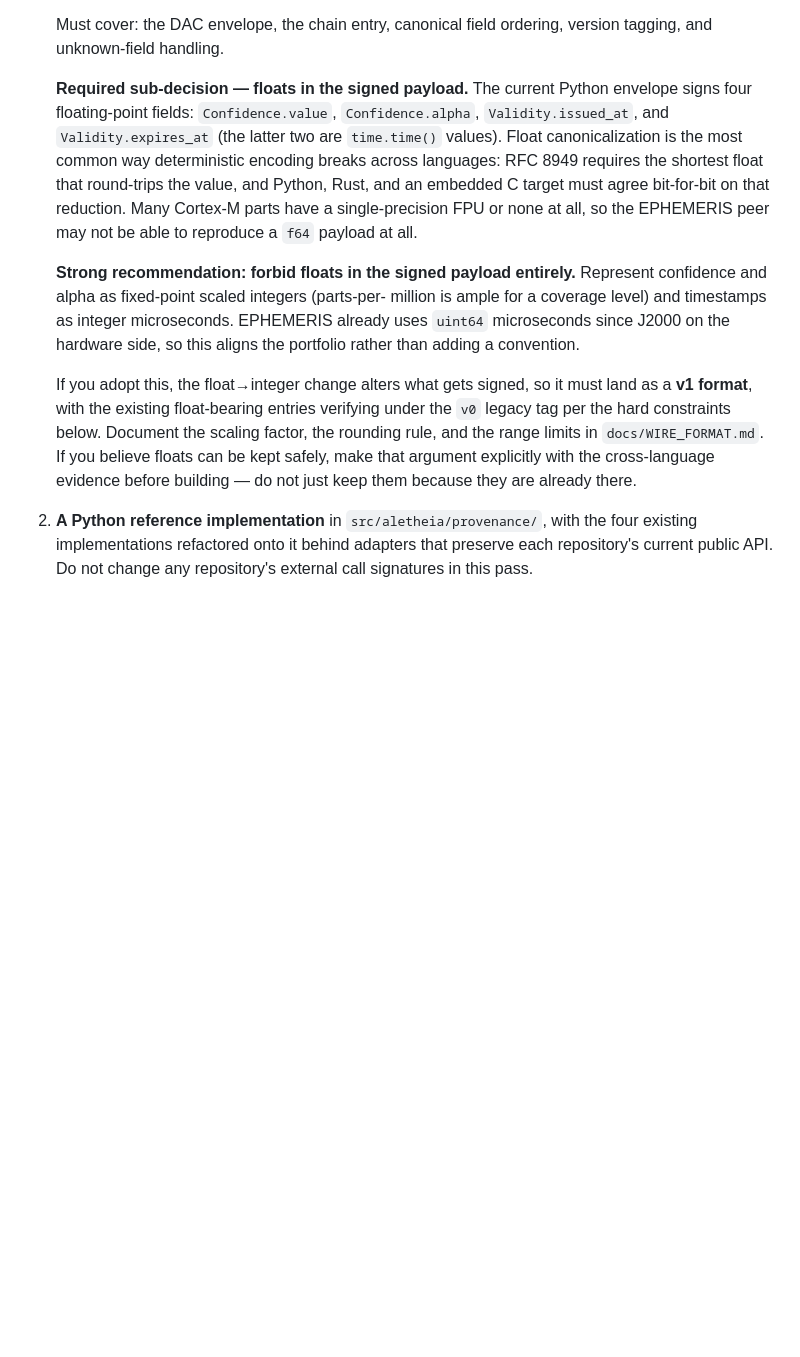
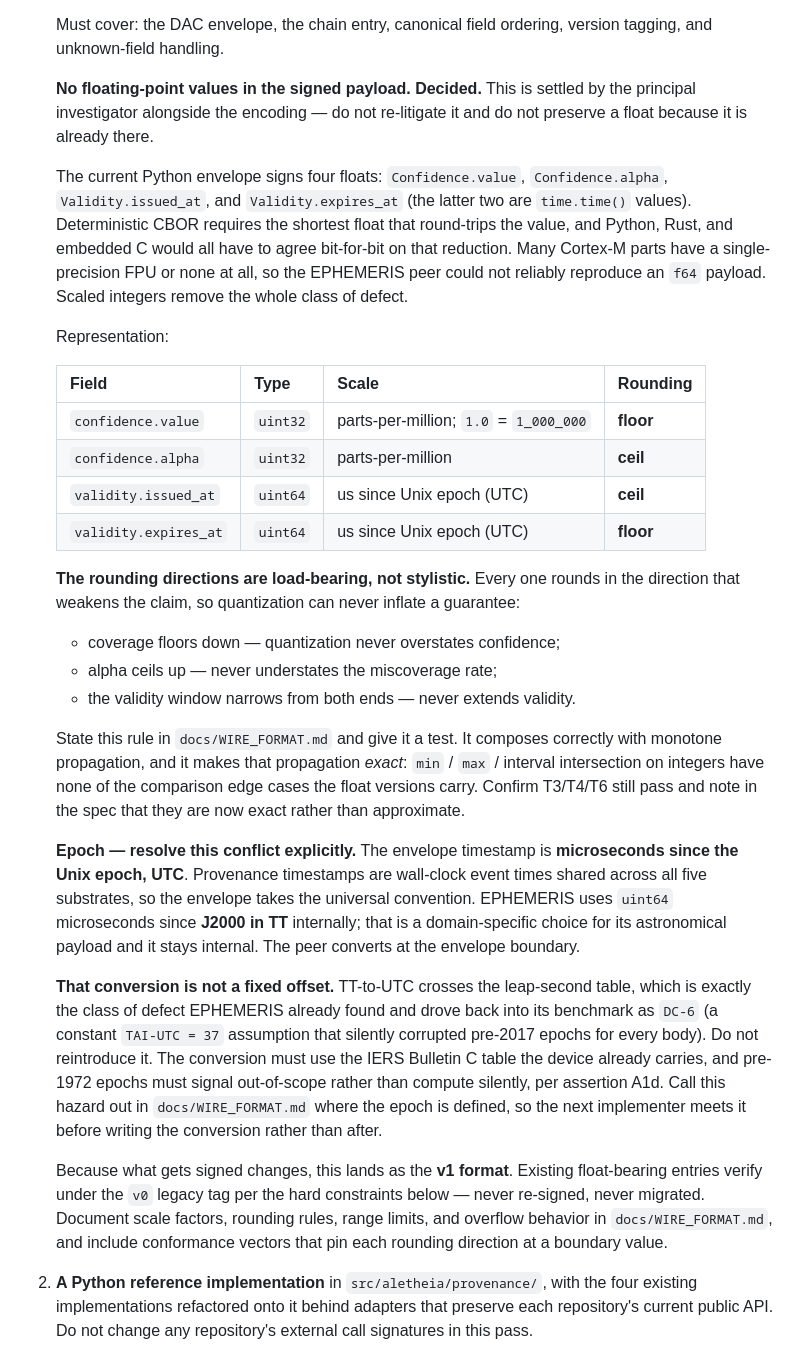
Before and after one commit to khaaliswooden-max/aletheia-dac, a Markdown page: docs/PROMPT_shared_provenance_core.md, the part around the change. Drawn GitHub-style; blank space fills up the shorter version.

Commit message:
Bind scaled-integer representation: no floats in the signed payload
Closes the sub-decision D4 raised. The four floating-point fields the
envelope currently signs become scaled integers: confidence.value and
confidence.alpha as parts-per-million uint32, validity.issued_at and
validity.expires_at as uint64 microseconds since the Unix epoch (UTC).

Rounding is directional and conservative, and the directions are
load-bearing rather than stylistic. Coverage floors down so quantization
never overstates confidence; alpha ceils up so it never understates the
miscoverage rate; the validity window ceils its start and floors its end
so it narrows from both directions and never extends. Every rounding
choice weakens the claim, so quantization cannot inflate a guarantee.

Two consequences recorded. Monotone propagation becomes exact, since
integer min/max/intersection carry none of the float-comparison edge
cases, so T3/T4/T6 tighten rather than weaken. And the envelope epoch
resolves a genuine conflict: the envelope takes microseconds since the
Unix epoch because provenance timestamps are wall-clock event times
shared across all five substrates, while EPHEMERIS keeps J2000/TT
internally for its astronomical payload and converts at the boundary.

That conversion crosses the leap-second table and is therefore a
DC-6-class hazard by construction, DC-6 being the constant TAI-UTC = 37
assumption EPHEMERIS already found and drove back into its benchmark.
The work order flags it where the epoch is defined and requires the IERS
Bulletin C table plus A1d out-of-scope signaling for pre-1972 epochs.

Because what gets signed changes, this lands as the v1 format; existing
float-bearing entries verify under the v0 legacy tag and are never
re-signed or migrated. Conformance vectors must pin each rounding
direction at a boundary value.

Docs-only change; no source modified.

Co-Authored-By: Claude Opus 5 <noreply@anthropic.com>
Claude-Session: https://claude.ai/code/session_01FcCzQbyuX6aJZbJKSspGG7

```diff
--- a/docs/PROMPT_shared_provenance_core.md
+++ b/docs/PROMPT_shared_provenance_core.md
@@ -63,29 +63,66 @@ for a decision — do not paper over it.
    Must cover: the DAC envelope, the chain entry, canonical field ordering,
    version tagging, and unknown-field handling.
 
-   **Required sub-decision — floats in the signed payload.** The current Python
-   envelope signs four floating-point fields: `Confidence.value`,
+   **No floating-point values in the signed payload. Decided.** This is
+   settled by the principal investigator alongside the encoding — do not
+   re-litigate it and do not preserve a float because it is already there.
+
+   The current Python envelope signs four floats: `Confidence.value`,
    `Confidence.alpha`, `Validity.issued_at`, and `Validity.expires_at` (the
-   latter two are `time.time()` values). Float canonicalization is the most
-   common way deterministic encoding breaks across languages: RFC 8949 requires
-   the shortest float that round-trips the value, and Python, Rust, and an
-   embedded C target must agree bit-for-bit on that reduction. Many Cortex-M
-   parts have a single-precision FPU or none at all, so the EPHEMERIS peer may
-   not be able to reproduce a `f64` payload at all.
+   latter two are `time.time()` values). Deterministic CBOR requires the
+   shortest float that round-trips the value, and Python, Rust, and embedded C
+   would all have to agree bit-for-bit on that reduction. Many Cortex-M parts
+   have a single-precision FPU or none at all, so the EPHEMERIS peer could not
+   reliably reproduce an `f64` payload. Scaled integers remove the whole class
+   of defect.
 
-   **Strong recommendation: forbid floats in the signed payload entirely.**
-   Represent confidence and alpha as fixed-point scaled integers (parts-per-
-   million is ample for a coverage level) and timestamps as integer
-   microseconds. EPHEMERIS already uses `uint64` microseconds since J2000 on the
-   hardware side, so this aligns the portfolio rather than adding a convention.
+   Representation:
 
-   If you adopt this, the float→integer change alters what gets signed, so it
-   must land as a **v1 format**, with the existing float-bearing entries
-   verifying under the `v0` legacy tag per the hard constraints below. Document
-   the scaling factor, the rounding rule, and the range limits in
-   `docs/WIRE_FORMAT.md`. If you believe floats can be kept safely, make that
-   argument explicitly with the cross-language evidence before building —
-   do not just keep them because they are already there.
+   | Field | Type | Scale | Rounding |
+   |---|---|---|---|
+   | `confidence.value` | `uint32` | parts-per-million; `1.0` = `1_000_000` | **floor** |
+   | `confidence.alpha` | `uint32` | parts-per-million | **ceil** |
+   | `validity.issued_at` | `uint64` | us since Unix epoch (UTC) | **ceil** |
+   | `validity.expires_at` | `uint64` | us since Unix epoch (UTC) | **floor** |
+
+   **The rounding directions are load-bearing, not stylistic.** Every one
+   rounds in the direction that weakens the claim, so quantization can never
+   inflate a guarantee:
+
+   - coverage floors down — quantization never overstates confidence;
+   - alpha ceils up — never understates the miscoverage rate;
+   - the validity window narrows from both ends — never extends validity.
+
+   State this rule in `docs/WIRE_FORMAT.md` and give it a test. It composes
+   correctly with monotone propagation, and it makes that propagation *exact*:
+   `min` / `max` / interval intersection on integers have none of the
+   comparison edge cases the float versions carry. Confirm T3/T4/T6 still pass
+   and note in the spec that they are now exact rather than approximate.
+
+   **Epoch — resolve this conflict explicitly.** The envelope timestamp is
+   **microseconds since the Unix epoch, UTC**. Provenance timestamps are
+   wall-clock event times shared across all five substrates, so the envelope
+   takes the universal convention. EPHEMERIS uses `uint64` microseconds since
+   **J2000 in TT** internally; that is a domain-specific choice for its
+   astronomical payload and it stays internal. The peer converts at the envelope
+   boundary.
+
+   **That conversion is not a fixed offset.** TT-to-UTC crosses the leap-second
+   table, which is exactly the class of defect EPHEMERIS already found and drove
+   back into its benchmark as `DC-6` (a constant `TAI-UTC = 37` assumption that
+   silently corrupted pre-2017 epochs for every body). Do not reintroduce it.
+   The conversion must use the IERS Bulletin C table the device already carries,
+   and pre-1972 epochs must signal out-of-scope rather than compute silently,
+   per assertion A1d. Call this hazard out in `docs/WIRE_FORMAT.md` where the
+   epoch is defined, so the next implementer meets it before writing the
+   conversion rather than after.
+
+   Because what gets signed changes, this lands as the **v1 format**. Existing
+   float-bearing entries verify under the `v0` legacy tag per the hard
+   constraints below — never re-signed, never migrated. Document scale factors,
+   rounding rules, range limits, and overflow behavior in
+   `docs/WIRE_FORMAT.md`, and include conformance vectors that pin each rounding
+   direction at a boundary value.
 
 2. **A Python reference implementation** in `src/aletheia/provenance/`, with the
    four existing implementations refactored onto it behind adapters that
```
Also changed, not shown: docs/PORTFOLIO_BUILD_PLAN.md (+16 -7 lines).
